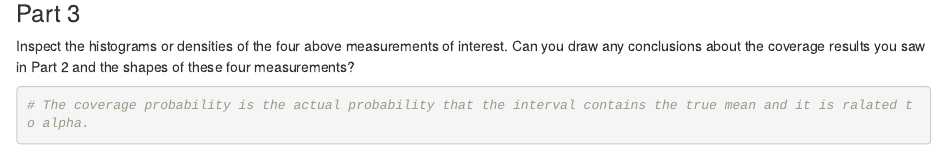
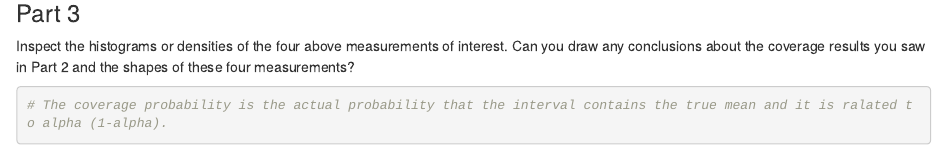
Before and after one commit to ruixuanma/BST650_Bootstrap, an R Markdown document (Homework/Assignment 2.Rmd): the page in a window 1100 px wide, from 3350 px down. Rendered offline with R 4.5, knitr and Pandoc, with nearby package versions; some code elsewhere in the file could not run offline.

Commit message:
this is my completed assignment2

````diff
--- a/Homework/Assignment 2.Rmd
+++ b/Homework/Assignment 2.Rmd
@@ -107,6 +107,6 @@ mean(covered_BMI50)
 ### Part 3
 Inspect the histograms or densities of the four above measurements of interest. Can you draw any conclusions about the coverage results you saw in Part 2 and the shapes of these four measurements?
 ```{r}
-# The coverage probability is the actual probability that the interval contains the true mean and it is ralated to alpha.
+# The coverage probability is the actual probability that the interval contains the true mean and it is ralated to alpha (1-alpha).
 
 ```
````
Also changed, not shown: Homework/Assignment_2.html.
